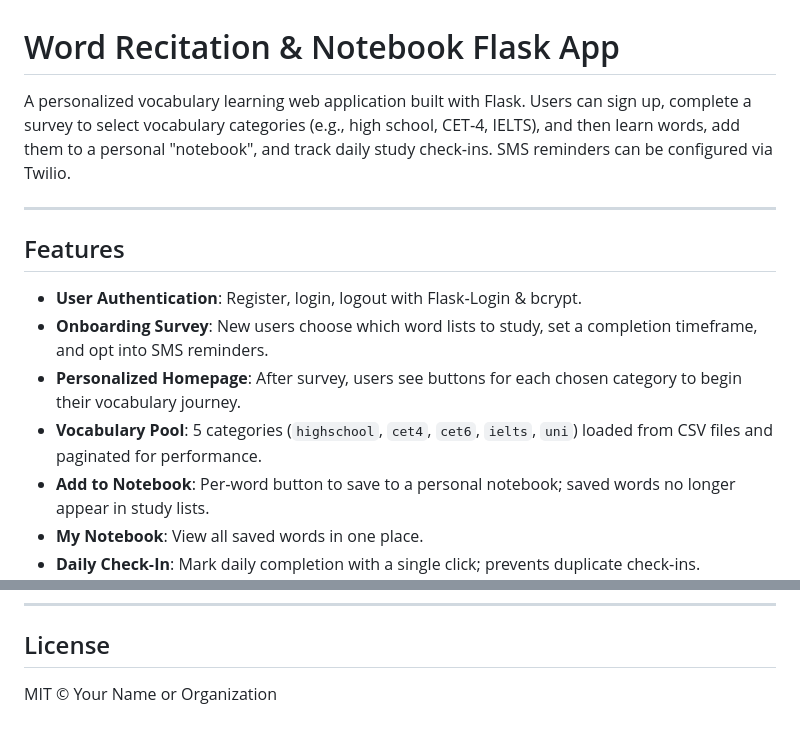
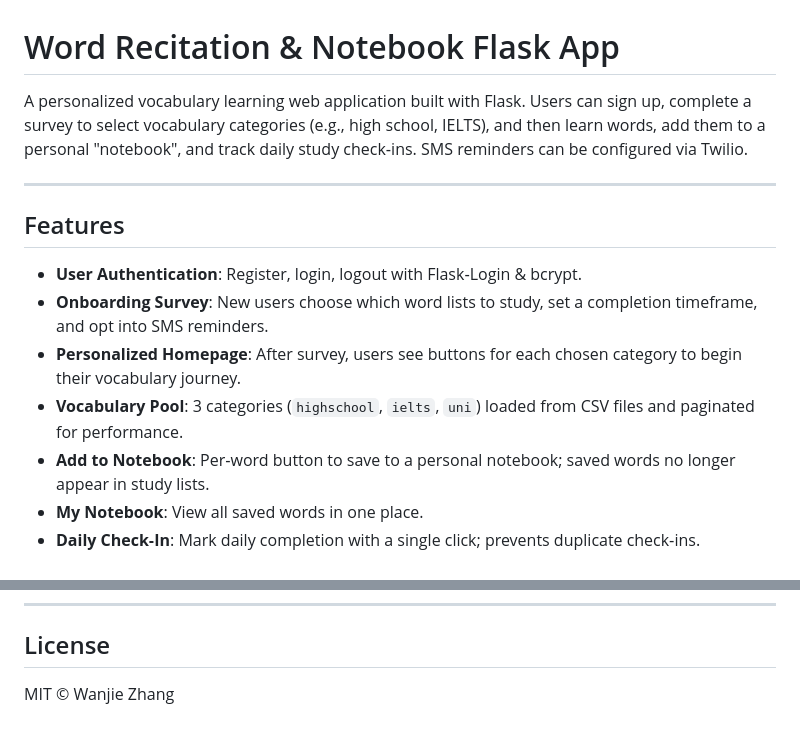
Before and after one commit to J741862/word_recite_app, a Markdown page: README.md, 2 parts joined by grey strips. GitHub-like rendering.

```diff
--- a/README.md
+++ b/README.md
@@ -1,6 +1,6 @@
 # Word Recitation & Notebook Flask App
 
-A personalized vocabulary learning web application built with Flask. Users can sign up, complete a survey to select vocabulary categories (e.g., high school, CET‑4, IELTS), and then learn words, add them to a personal "notebook", and track daily study check‑ins. SMS reminders can be configured via Twilio.
+A personalized vocabulary learning web application built with Flask. Users can sign up, complete a survey to select vocabulary categories (e.g., high school, IELTS), and then learn words, add them to a personal "notebook", and track daily study check‑ins. SMS reminders can be configured via Twilio.
 
 ---
 
@@ -9,7 +9,7 @@ A personalized vocabulary learning web application built with Flask. Users can s
 - **User Authentication**: Register, login, logout with Flask‑Login & bcrypt.
 - **Onboarding Survey**: New users choose which word lists to study, set a completion timeframe, and opt into SMS reminders.
 - **Personalized Homepage**: After survey, users see buttons for each chosen category to begin their vocabulary journey.
-- **Vocabulary Pool**: 5 categories (`highschool`, `cet4`, `cet6`, `ielts`, `uni`) loaded from CSV files and paginated for performance.
+- **Vocabulary Pool**: 3 categories (`highschool`, `ielts`, `uni`) loaded from CSV files and paginated for performance.
 - **Add to Notebook**: Per‑word button to save to a personal notebook; saved words no longer appear in study lists.
 - **My Notebook**: View all saved words in one place.
 - **Daily Check‑In**: Mark daily completion with a single click; prevents duplicate check‑ins.
@@ -132,4 +132,4 @@ word_recite_app/
 
 ## License
 
-MIT © Your Name or Organization
+MIT © Wanjie Zhang
```
